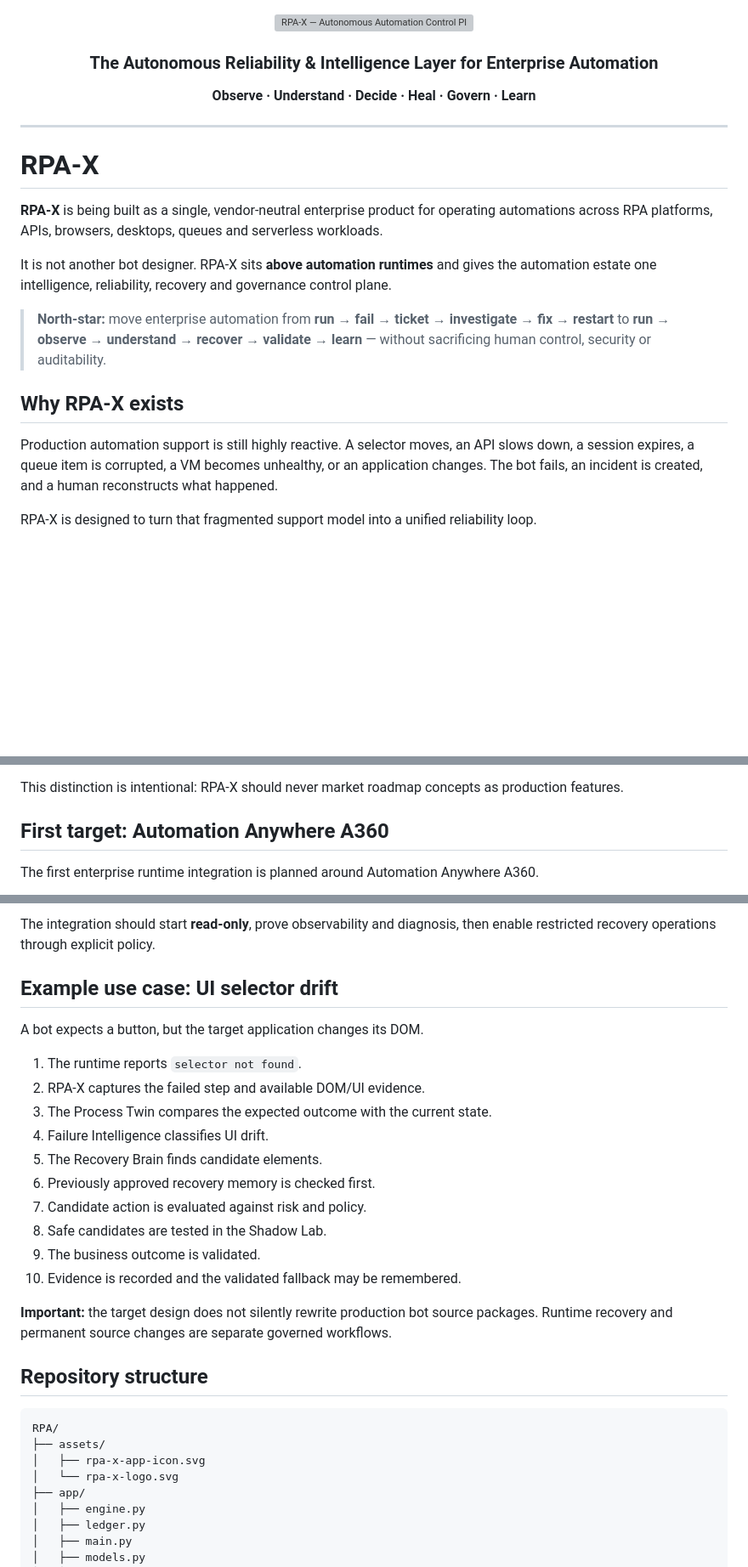
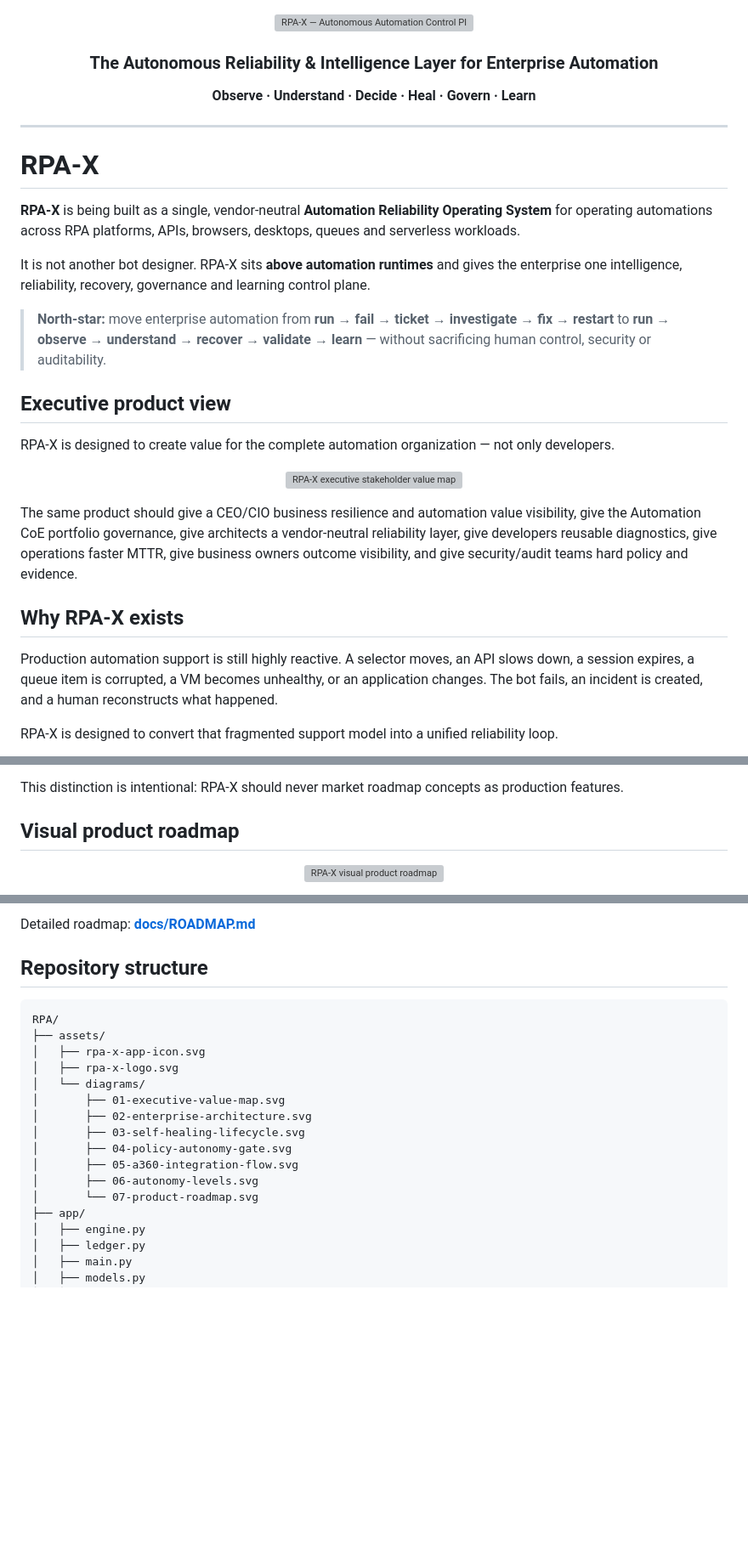
Before and after one commit to logeshv586-code/RPA, a Markdown page: README.md, 3 parts joined by grey strips. Shown at 85% size. Drawn GitHub-style; blank space fills up the shorter version; grey boxes are pictures that could not be loaded.

```diff
--- a/README.md
+++ b/README.md
@@ -3,22 +3,31 @@
 </p>
 
 <h3 align="center">The Autonomous Reliability & Intelligence Layer for Enterprise Automation</h3>
-
 <p align="center"><strong>Observe · Understand · Decide · Heal · Govern · Learn</strong></p>
 
 ---
 
 # RPA-X
 
-**RPA-X** is being built as a single, vendor-neutral enterprise product for operating automations across RPA platforms, APIs, browsers, desktops, queues and serverless workloads.
+**RPA-X** is being built as a single, vendor-neutral **Automation Reliability Operating System** for operating automations across RPA platforms, APIs, browsers, desktops, queues and serverless workloads.
 
-It is not another bot designer. RPA-X sits **above automation runtimes** and gives the automation estate one intelligence, reliability, recovery and governance control plane.
+It is not another bot designer. RPA-X sits **above automation runtimes** and gives the enterprise one intelligence, reliability, recovery, governance and learning control plane.
 
 > **North-star:** move enterprise automation from **run → fail → ticket → investigate → fix → restart** to **run → observe → understand → recover → validate → learn** — without sacrificing human control, security or auditability.
+
+## Executive product view
+
+RPA-X is designed to create value for the complete automation organization — not only developers.
+
+<p align="center">
+  <img src="assets/diagrams/01-executive-value-map.svg" alt="RPA-X executive stakeholder value map" width="100%" />
+</p>
+
+The same product should give a CEO/CIO business resilience and automation value visibility, give the Automation CoE portfolio governance, give architects a vendor-neutral reliability layer, give developers reusable diagnostics, give operations faster MTTR, give business owners outcome visibility, and give security/audit teams hard policy and evidence.
 
 ## Why RPA-X exists
 
 Production automation support is still highly reactive. A selector moves, an API slows down, a session expires, a queue item is corrupted, a VM becomes unhealthy, or an application changes. The bot fails, an incident is created, and a human reconstructs what happened.
 
-RPA-X is designed to turn that fragmented support model into a unified reliability loop.
+RPA-X is designed to convert that fragmented support model into a unified reliability loop.
 
@@ -244,7 +221,9 @@ The following are **planned**, not yet production-complete:
 
 This distinction is intentional: RPA-X should never market roadmap concepts as production features.
 
-## First target: Automation Anywhere A360
+## Visual product roadmap
 
-The first enterprise runtime integration is planned around Automation Anywhere A360.
+<p align="center">
+  <img src="assets/diagrams/07-product-roadmap.svg" alt="RPA-X visual product roadmap" width="100%" />
+</p>
 
@@ -267,21 +230,4 @@ flowchart LR
-The integration should start **read-only**, prove observability and diagnosis, then enable restricted recovery operations through explicit policy.
-
-## Example use case: UI selector drift
-
-A bot expects a button, but the target application changes its DOM.
-
-1. The runtime reports `selector not found`.
-2. RPA-X captures the failed step and available DOM/UI evidence.
-3. The Process Twin compares the expected outcome with the current state.
-4. Failure Intelligence classifies UI drift.
-5. The Recovery Brain finds candidate elements.
-6. Previously approved recovery memory is checked first.
-7. Candidate action is evaluated against risk and policy.
-8. Safe candidates are tested in the Shadow Lab.
-9. The business outcome is validated.
-10. Evidence is recorded and the validated fallback may be remembered.
-
-**Important:** the target design does not silently rewrite production bot source packages. Runtime recovery and permanent source changes are separate governed workflows.
+Detailed roadmap: **[docs/ROADMAP.md](docs/ROADMAP.md)**
 
 ## Repository structure
 
@@ -289,7 +235,15 @@ A bot expects a button, but the target application changes its DOM.
 RPA/
 ├── assets/
 │   ├── rpa-x-app-icon.svg
-│   └── rpa-x-logo.svg
+│   ├── rpa-x-logo.svg
+│   └── diagrams/
+│       ├── 01-executive-value-map.svg
+│       ├── 02-enterprise-architecture.svg
+│       ├── 03-self-healing-lifecycle.svg
+│       ├── 04-policy-autonomy-gate.svg
+│       ├── 05-a360-integration-flow.svg
+│       ├── 06-autonomy-levels.svg
+│       └── 07-product-roadmap.svg
 ├── app/
 │   ├── engine.py
 │   ├── ledger.py
```
Also changed, not shown: other parts of README.md (+90 -154 lines).
